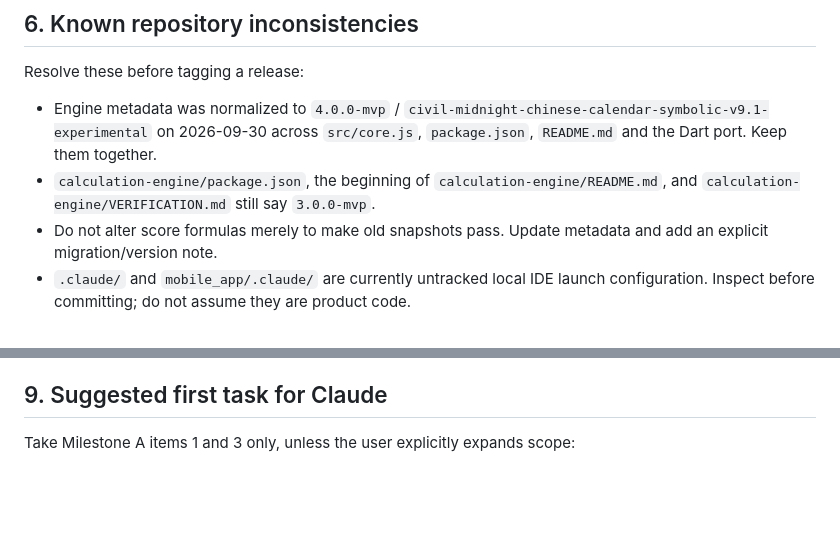
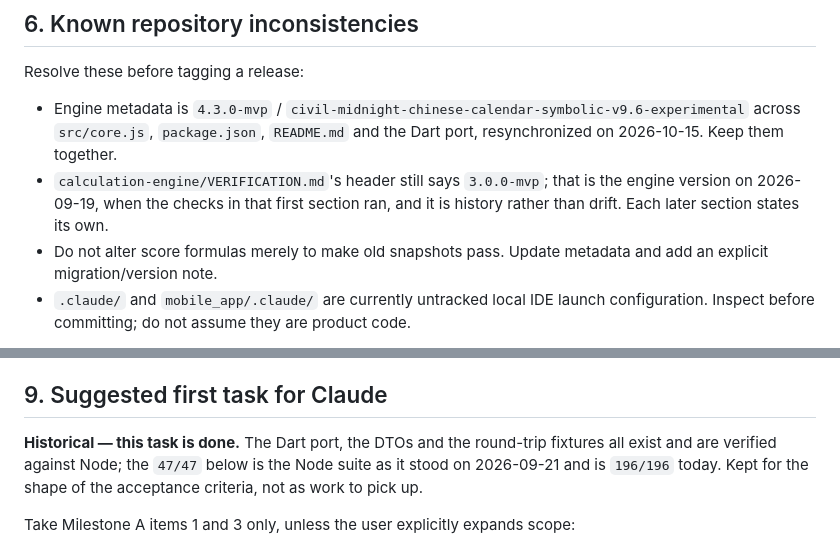
Before and after one commit to 2uangnaru/DecisionCompass, a Markdown page: CLAUDE.md, 2 parts joined by grey strips. Drawn GitHub-style; blank space fills up the shorter version.

```diff
--- a/CLAUDE.md
+++ b/CLAUDE.md
@@ -325,13 +325,13 @@ The current APK is a visual prototype, not a functional MVP.
 
 Resolve these before tagging a release:
 
-- Engine metadata was normalized to `4.0.0-mvp` /
-  `civil-midnight-chinese-calendar-symbolic-v9.1-experimental` on 2026-09-30
-  across `src/core.js`, `package.json`, `README.md` and the Dart port. Keep
-  them together.
-- `calculation-engine/package.json`, the beginning of
-  `calculation-engine/README.md`, and `calculation-engine/VERIFICATION.md` still
-  say `3.0.0-mvp`.
+- Engine metadata is `4.3.0-mvp` /
+  `civil-midnight-chinese-calendar-symbolic-v9.6-experimental` across
+  `src/core.js`, `package.json`, `README.md` and the Dart port, resynchronized
+  on 2026-10-15. Keep them together.
+- `calculation-engine/VERIFICATION.md`'s header still says `3.0.0-mvp`; that is
+  the engine version on 2026-09-19, when the checks in that first section ran,
+  and it is history rather than drift. Each later section states its own.
 - Do not alter score formulas merely to make old snapshots pass. Update metadata
   and add an explicit migration/version note.
 - `.claude/` and `mobile_app/.claude/` are currently untracked local IDE launch
@@ -426,6 +426,11 @@ Milestone A acceptance criteria:
 
 ## 9. Suggested first task for Claude
 
+**Historical — this task is done.** The Dart port, the DTOs and the round-trip
+fixtures all exist and are verified against Node; the `47/47` below is the Node
+suite as it stood on 2026-09-21 and is `196/196` today. Kept for the shape of
+the acceptance criteria, not as work to pick up.
+
 Take Milestone A items 1 and 3 only, unless the user explicitly expands scope:
 
 1. Engine metadata is already normalized to `4.0.0-mvp` / ruleset
```
Also changed, not shown: other parts of CLAUDE.md (+1 -1 lines), calculation-engine/README.md (+26 -12 lines).
